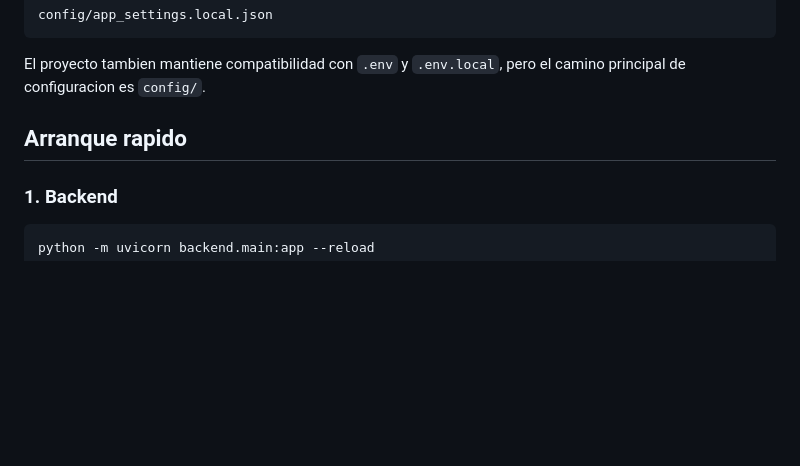
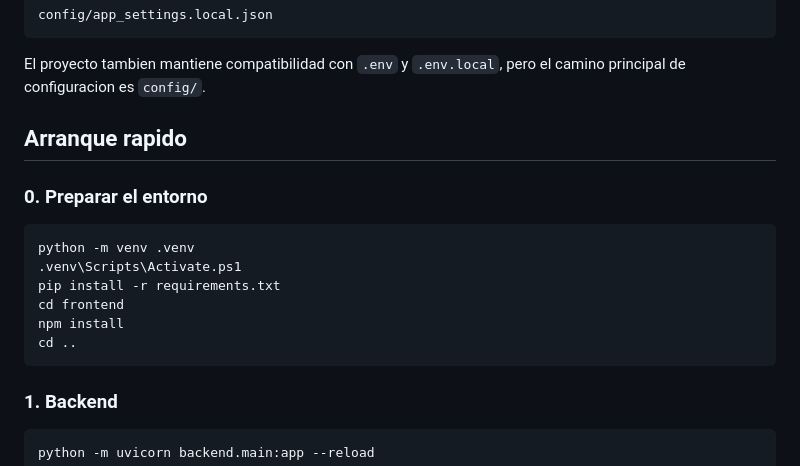
Before and after one commit to crysysss/tecnologias-emergentes-thingspeak, a Markdown page: README.md, the part around one of its changes. Rendered like a GitHub page; blank space fills up the shorter version.

````diff
--- a/README.md
+++ b/README.md
@@ -62,6 +62,17 @@ camino principal de configuracion es `config/`.
 
 ## Arranque rapido
 
+### 0. Preparar el entorno
+
+```powershell
+python -m venv .venv
+.venv\Scripts\Activate.ps1
+pip install -r requirements.txt
+cd frontend
+npm install
+cd ..
+```
+
 ### 1. Backend
 
 ```powershell
````
Also changed, not shown: other parts of README.md (+83 -0 lines).
